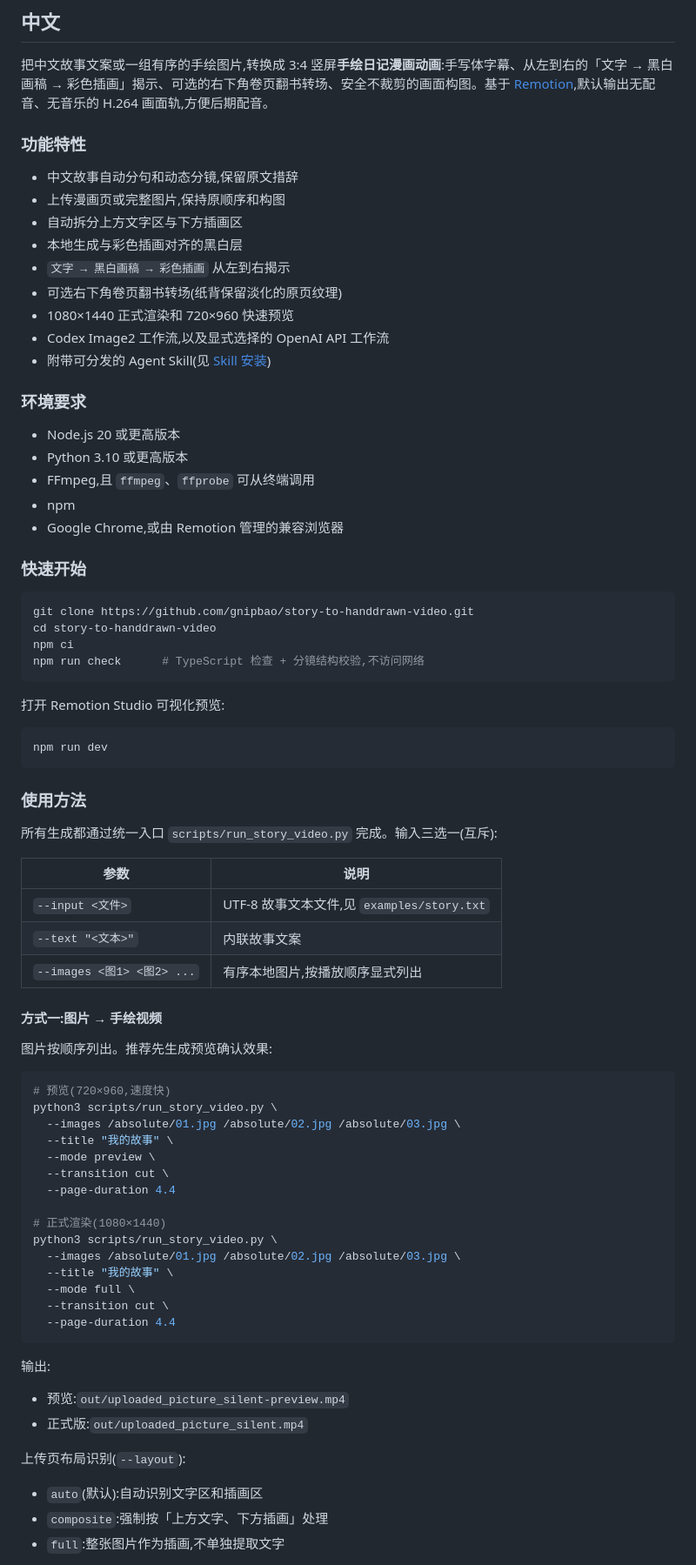
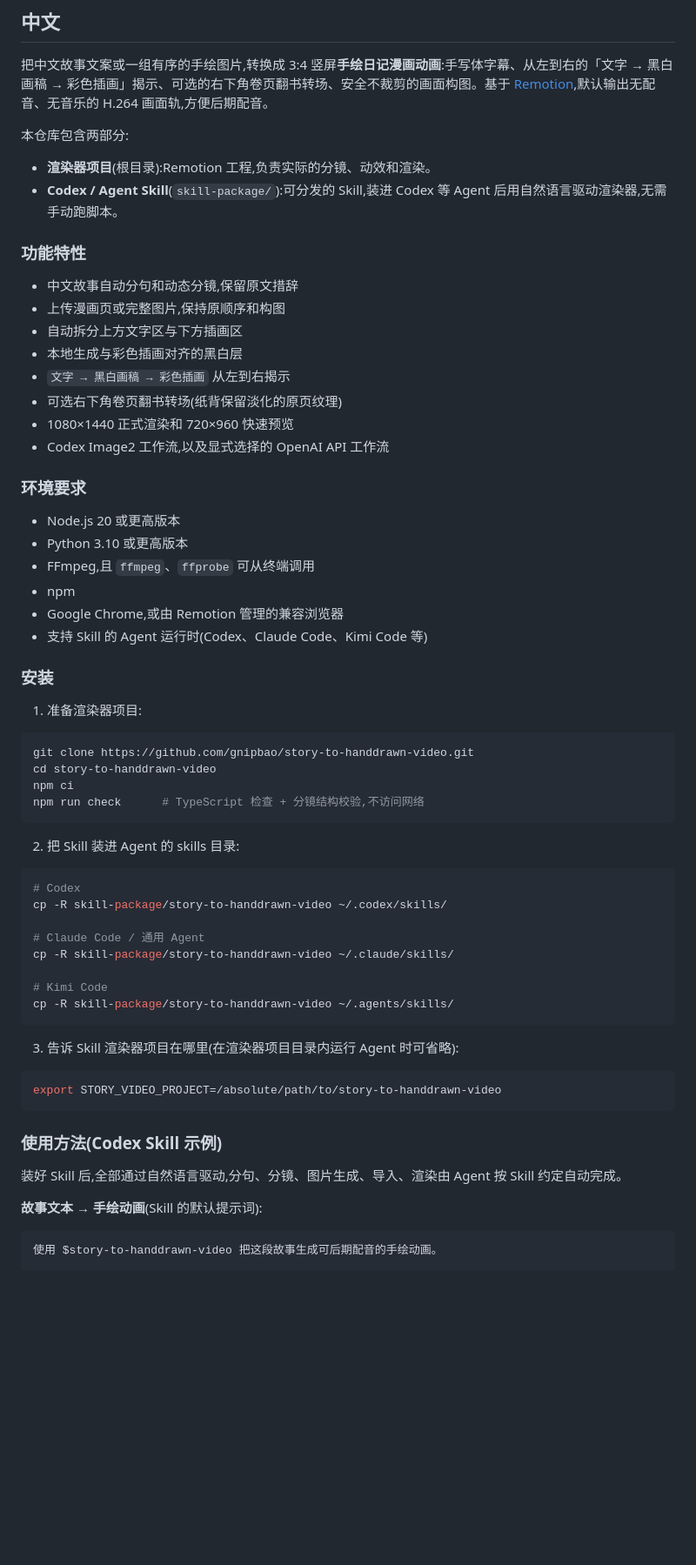
Before and after one commit to wnma3mz/story-to-handdrawn-video, a Markdown page: README.md, the part around one of its changes. Shown at 87% size. Rendered like a GitHub page; blank space fills up the shorter version.

````diff
--- a/README.md
+++ b/README.md
@@ -10,6 +10,11 @@
 
 把中文故事文案或一组有序的手绘图片,转换成 3:4 竖屏**手绘日记漫画动画**:手写体字幕、从左到右的「文字 → 黑白画稿 → 彩色插画」揭示、可选的右下角卷页翻书转场、安全不裁剪的画面构图。基于 [Remotion](https://www.remotion.dev/),默认输出无配音、无音乐的 H.264 画面轨,方便后期配音。
 
+本仓库包含两部分:
+
+- **渲染器项目**(根目录):Remotion 工程,负责实际的分镜、动效和渲染。
+- **Codex / Agent Skill**(`skill-package/`):可分发的 Skill,装进 Codex 等 Agent 后用自然语言驱动渲染器,无需手动跑脚本。
+
 ### 功能特性
 
 - 中文故事自动分句和动态分镜,保留原文措辞
@@ -20,7 +25,6 @@
 - 可选右下角卷页翻书转场(纸背保留淡化的原页纹理)
 - 1080×1440 正式渲染和 720×960 快速预览
 - Codex Image2 工作流,以及显式选择的 OpenAI API 工作流
-- 附带可分发的 Agent Skill(见 [Skill 安装](#skill-安装))
 
 ### 环境要求
 
@@ -29,8 +33,11 @@
 - FFmpeg,且 `ffmpeg`、`ffprobe` 可从终端调用
 - npm
 - Google Chrome,或由 Remotion 管理的兼容浏览器
+- 支持 Skill 的 Agent 运行时(Codex、Claude Code、Kimi Code 等)
 
-### 快速开始
+### 安装
+
+1. 准备渲染器项目:
 
 ```bash
 git clone https://github.com/gnipbao/story-to-handdrawn-video.git
@@ -39,52 +46,31 @@ npm ci
 npm run check      # TypeScript 检查 + 分镜结构校验,不访问网络
 ```
 
-打开 Remotion Studio 可视化预览:
+2. 把 Skill 装进 Agent 的 skills 目录:
 
 ```bash
-npm run dev
+# Codex
+cp -R skill-package/story-to-handdrawn-video ~/.codex/skills/
+
+# Claude Code / 通用 Agent
+cp -R skill-package/story-to-handdrawn-video ~/.claude/skills/
+
+# Kimi Code
+cp -R skill-package/story-to-handdrawn-video ~/.agents/skills/
 ```
 
-### 使用方法
-
-所有生成都通过统一入口 `scripts/run_story_video.py` 完成。输入三选一(互斥):
-
-| 参数 | 说明 |
-| --- | --- |
-| `--input <文件>` | UTF-8 故事文本文件,见 `examples/story.txt` |
-| `--text "<文本>"` | 内联故事文案 |
-| `--images <图1> <图2> ...` | 有序本地图片,按播放顺序显式列出 |
-
-#### 方式一:图片 → 手绘视频
-
-图片按顺序列出。推荐先生成预览确认效果:
+3. 告诉 Skill 渲染器项目在哪里(在渲染器项目目录内运行 Agent 时可省略):
 
 ```bash
-# 预览(720×960,速度快)
-python3 scripts/run_story_video.py \
-  --images /absolute/01.jpg /absolute/02.jpg /absolute/03.jpg \
-  --title "我的故事" \
-  --mode preview \
-  --transition cut \
-  --page-duration 4.4
-
-# 正式渲染(1080×1440)
-python3 scripts/run_story_video.py \
-  --images /absolute/01.jpg /absolute/02.jpg /absolute/03.jpg \
-  --title "我的故事" \
-  --mode full \
-  --transition cut \
-  --page-duration 4.4
+export STORY_VIDEO_PROJECT=/absolute/path/to/story-to-handdrawn-video
 ```
 
-输出:
+### 使用方法(Codex Skill 示例)
 
-- 预览:`out/uploaded_picture_silent-preview.mp4`
-- 正式版:`out/uploaded_picture_silent.mp4`
+装好 Skill 后,全部通过自然语言驱动,分句、分镜、图片生成、导入、渲染由 Agent 按 Skill 约定自动完成。
 
-上传页布局识别(`--layout`):
+**故事文本 → 手绘动画**(Skill 的默认提示词):
 
-- `auto`(默认):自动识别文字区和插画区
-- `composite`:强制按「上方文字、下方插画」处理
-- `full`:整张图片作为插画,不单独提取文字
+```text
+使用 $story-to-handdrawn-video 把这段故事生成可后期配音的手绘动画。
 
````
Also changed, not shown: other parts of README.md (+81 -132 lines).
